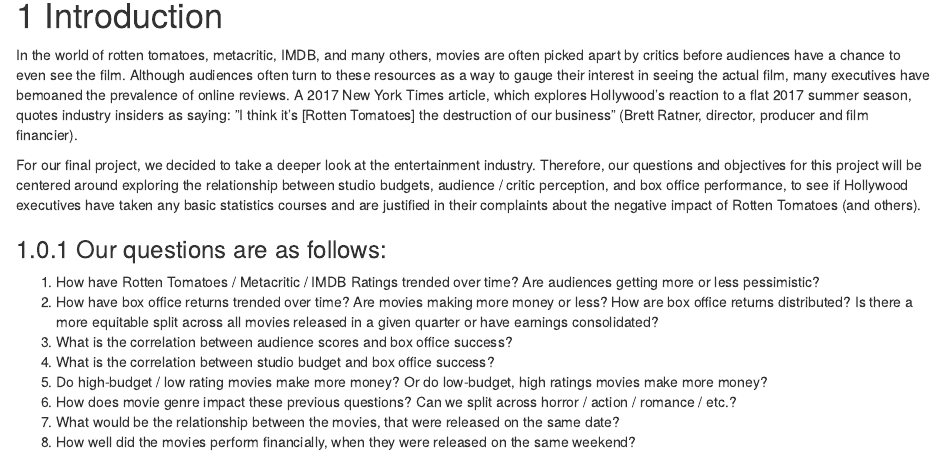
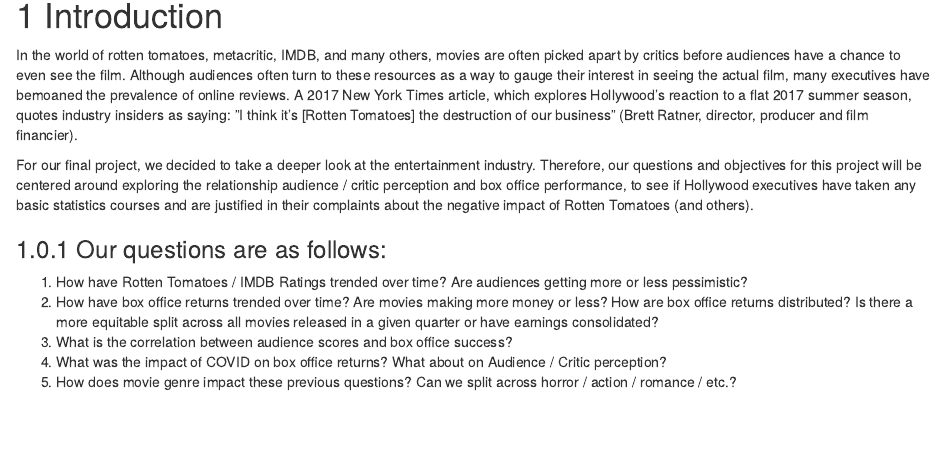
Before and after one commit to sharmimathur/movie-ratings, an R Markdown document (index.Rmd): the page in a window 1100 px wide, from 150 px down. Rendered offline with R 4.5, knitr and Pandoc, with nearby package versions; drawn as R Markdown's standard HTML page in place of the format the file asks for.

Commit message:
Updated our intro so we aren't over promising :D

```diff
--- a/index.Rmd
+++ b/index.Rmd
@@ -15,22 +15,17 @@
 destruction of our business” (Brett Ratner, director, producer and film financier).
 
 For our final project, we decided to take a deeper look at the entertainment industry. Therefore, our
-questions and objectives for this project will be centered around exploring the relationship between
-studio budgets, audience / critic perception, and box office performance, to see if Hollywood executives
+questions and objectives for this project will be centered around exploring the relationship audience / critic perception and box office performance, to see if Hollywood executives
 have taken any basic statistics courses and are justified in their complaints about the negative impact
 of Rotten Tomatoes (and others).
 
 ### Our questions are as follows:
-1. How have Rotten Tomatoes / Metacritic / IMDB Ratings trended over time? Are audiences
+1. How have Rotten Tomatoes / IMDB Ratings trended over time? Are audiences
 getting more or less pessimistic?
 2. How have box office returns trended over time? Are movies making more money or less? How
 are box office returns distributed? Is there a more equitable split across all movies released in a
 given quarter or have earnings consolidated?
 3. What is the correlation between audience scores and box office success?
-4. What is the correlation between studio budget and box office success?
-5. Do high-budget / low rating movies make more money? Or do low-budget, high ratings movies
-make more money?
-6. How does movie genre impact these previous questions? Can we split across horror / action /
+4. What was the impact of COVID on box office returns? What about on Audience / Critic perception?
+5. How does movie genre impact these previous questions? Can we split across horror / action /
 romance / etc.?
-7. What would be the relationship between the movies, that were released on the same date?
-8. How well did the movies perform financially, when they were released on the same weekend?
```
